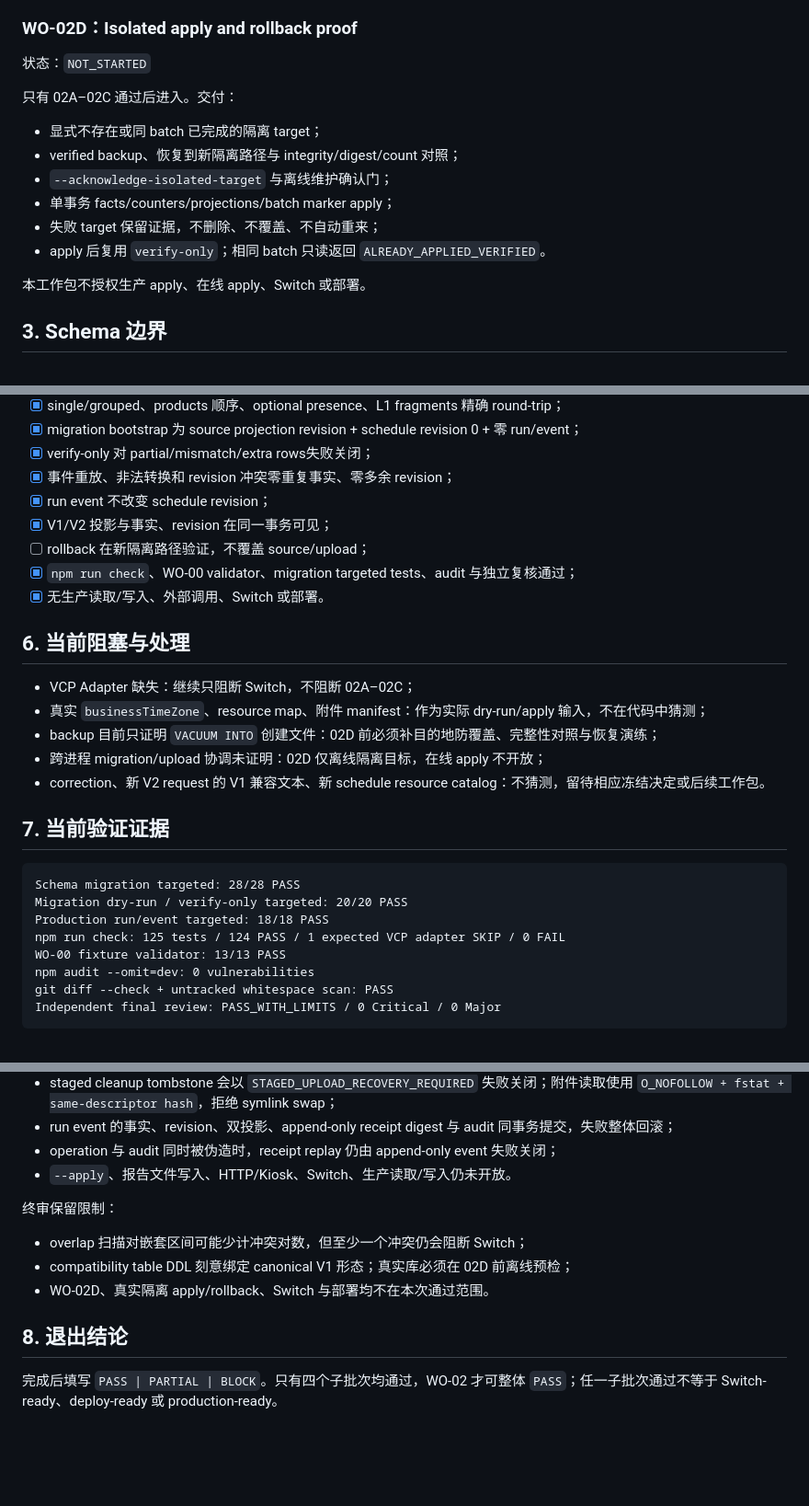
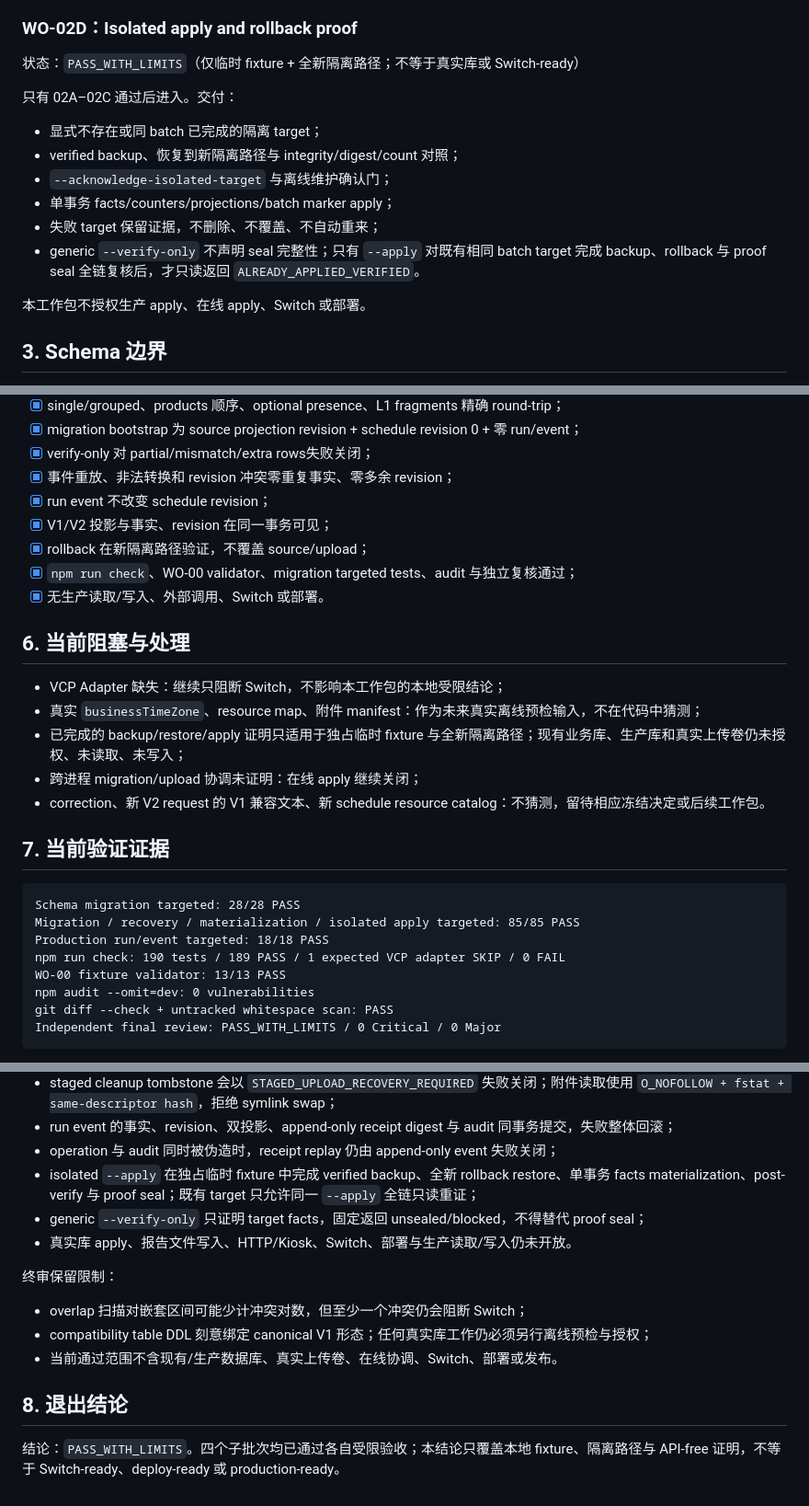
Before and after one commit to JENN2046/jenn-shooting-operations, a Markdown page: docs/work-orders/WO-02_NORMALIZED_STORAGE_MIGRATION_AND_STATE_EVENTS.md, 3 parts joined by grey strips. Shown at 92% size. Rendered like a GitHub page; blank space fills up the shorter version.

Commit message:
docs: close wo-02 with isolated apply evidence

````diff
--- a/docs/work-orders/WO-02_NORMALIZED_STORAGE_MIGRATION_AND_STATE_EVENTS.md
+++ b/docs/work-orders/WO-02_NORMALIZED_STORAGE_MIGRATION_AND_STATE_EVENTS.md
@@ -84,7 +85,7 @@
 
 ### WO-02D：Isolated apply and rollback proof
 
-状态：`NOT_STARTED`
+状态：`PASS_WITH_LIMITS`（仅临时 fixture + 全新隔离路径；不等于真实库或 Switch-ready）
 
 只有 02A–02C 通过后进入。交付：
 
@@ -93,7 +94,8 @@
 - `--acknowledge-isolated-target` 与离线维护确认门；
 - 单事务 facts/counters/projections/batch marker apply；
 - 失败 target 保留证据，不删除、不覆盖、不自动重来；
-- apply 后复用 `verify-only`；相同 batch 只读返回 `ALREADY_APPLIED_VERIFIED`。
+- generic `--verify-only` 不声明 seal 完整性；只有 `--apply` 对既有相同 batch target 完成
+  backup、rollback 与 proof seal 全链复核后，才只读返回 `ALREADY_APPLIED_VERIFIED`。
 
 本工作包不授权生产 apply、在线 apply、Switch 或部署。
 
@@ -160,25 +162,25 @@ SQLite CHECK/FK/UNIQUE 负责行内和静态约束；以下必须由同事务应
 - [x] 事件重放、非法转换和 revision 冲突零重复事实、零多余 revision；
 - [x] run event 不改变 schedule revision；
 - [x] V1/V2 投影与事实、revision 在同一事务可见；
-- [ ] rollback 在新隔离路径验证，不覆盖 source/upload；
+- [x] rollback 在新隔离路径验证，不覆盖 source/upload；
 - [x] `npm run check`、WO-00 validator、migration targeted tests、audit 与独立复核通过；
 - [x] 无生产读取/写入、外部调用、Switch 或部署。
 
 ## 6. 当前阻塞与处理
 
-- VCP Adapter 缺失：继续只阻断 Switch，不阻断 02A–02C；
-- 真实 `businessTimeZone`、resource map、附件 manifest：作为实际 dry-run/apply 输入，不在代码中猜测；
-- backup 目前只证明 `VACUUM INTO` 创建文件：02D 前必须补目的地防覆盖、完整性对照与恢复演练；
-- 跨进程 migration/upload 协调未证明：02D 仅离线隔离目标，在线 apply 不开放；
+- VCP Adapter 缺失：继续只阻断 Switch，不影响本工作包的本地受限结论；
+- 真实 `businessTimeZone`、resource map、附件 manifest：作为未来真实离线预检输入，不在代码中猜测；
+- 已完成的 backup/restore/apply 证明只适用于独占临时 fixture 与全新隔离路径；现有业务库、生产库和真实上传卷仍未授权、未读取、未写入；
+- 跨进程 migration/upload 协调未证明：在线 apply 继续关闭；
 - correction、新 V2 request 的 V1 兼容文本、新 schedule resource catalog：不猜测，留待相应冻结决定或后续工作包。
 
 ## 7. 当前验证证据
 
 ```text
 Schema migration targeted: 28/28 PASS
-Migration dry-run / verify-only targeted: 20/20 PASS
+Migration / recovery / materialization / isolated apply targeted: 85/85 PASS
 Production run/event targeted: 18/18 PASS
-npm run check: 125 tests / 124 PASS / 1 expected VCP adapter SKIP / 0 FAIL
+npm run check: 190 tests / 189 PASS / 1 expected VCP adapter SKIP / 0 FAIL
 WO-00 fixture validator: 13/13 PASS
 npm audit --omit=dev: 0 vulnerabilities
 git diff --check + untracked whitespace scan: PASS
@@ -195,14 +197,16 @@ Independent final review: PASS_WITH_LIMITS / 0 Critical / 0 Major
   `O_NOFOLLOW + fstat + same-descriptor hash`，拒绝 symlink swap；
 - run event 的事实、revision、双投影、append-only receipt digest 与 audit 同事务提交，失败整体回滚；
 - operation 与 audit 同时被伪造时，receipt replay 仍由 append-only event 失败关闭；
-- `--apply`、报告文件写入、HTTP/Kiosk、Switch、生产读取/写入仍未开放。
+- isolated `--apply` 在独占临时 fixture 中完成 verified backup、全新 rollback restore、单事务 facts materialization、post-verify 与 proof seal；既有 target 只允许同一 `--apply` 全链只读重证；
+- generic `--verify-only` 只证明 target facts，固定返回 unsealed/blocked，不得替代 proof seal；
+- 真实库 apply、报告文件写入、HTTP/Kiosk、Switch、部署与生产读取/写入仍未开放。
 
 终审保留限制：
 
 - overlap 扫描对嵌套区间可能少计冲突对数，但至少一个冲突仍会阻断 Switch；
-- compatibility table DDL 刻意绑定 canonical V1 形态；真实库必须在 02D 前离线预检；
-- WO-02D、真实隔离 apply/rollback、Switch 与部署均不在本次通过范围。
+- compatibility table DDL 刻意绑定 canonical V1 形态；任何真实库工作仍必须另行离线预检与授权；
+- 当前通过范围不含现有/生产数据库、真实上传卷、在线协调、Switch、部署或发布。
 
 ## 8. 退出结论
 
-完成后填写 `PASS | PARTIAL | BLOCK`。只有四个子批次均通过，WO-02 才可整体 `PASS`；任一子批次通过不等于 Switch-ready、deploy-ready 或 production-ready。
+结论：`PASS_WITH_LIMITS`。四个子批次均已通过各自受限验收；本结论只覆盖本地 fixture、隔离路径与 API-free 证明，不等于 Switch-ready、deploy-ready 或 production-ready。
````
Also changed, not shown: other parts of docs/work-orders/WO-02_NORMALIZED_STORAGE_MIGRATION_AND_STATE_EVENTS.md (+4 -3 lines).
